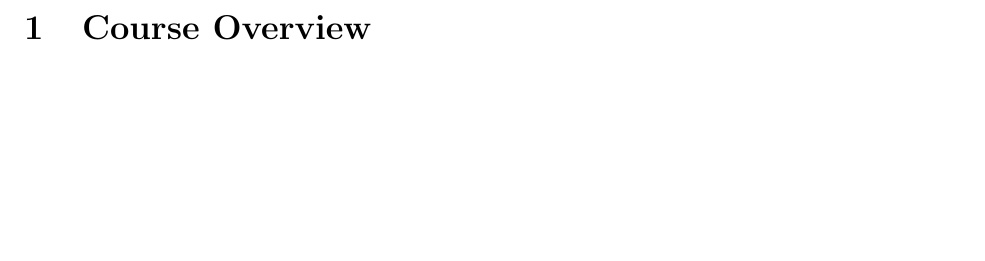
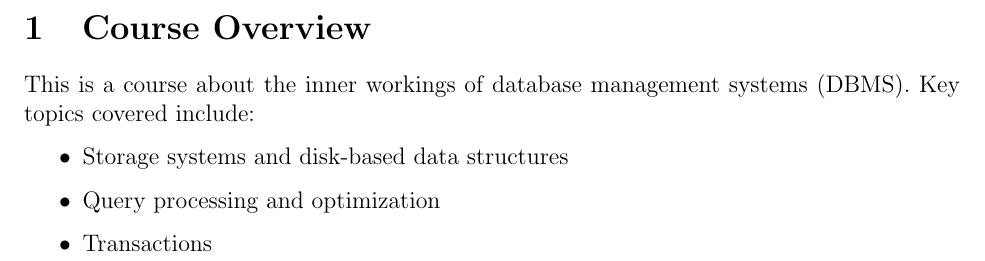
Before and after one commit to m-socha/CS-448-Notes, a LaTeX document (notes.tex): part of page 3 of 3, cut so that both start at the same text, the shorter picture padded with empty space. Compiled offline with pdfLaTeX.

Commit message:
Add Course Overview section.

```diff
--- a/notes.tex
+++ b/notes.tex
@@ -34,5 +34,11 @@
   \pagenumbering{arabic}
 
   \section{Course Overview}
+    This is a course about the inner workings of database management systems (DBMS). Key topics covered include:
+    \begin{itemize}
+      \item Storage systems and disk-based data structures
+      \item Query processing and optimization
+      \item Transactions
+    \end{itemize}
 
 \end{document}
```
Also changed, not shown: notes.pdf.
